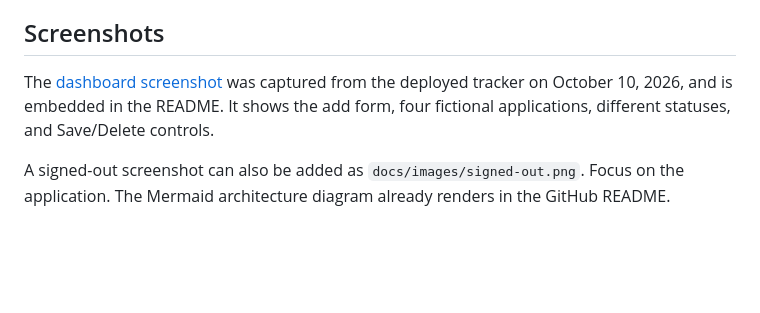
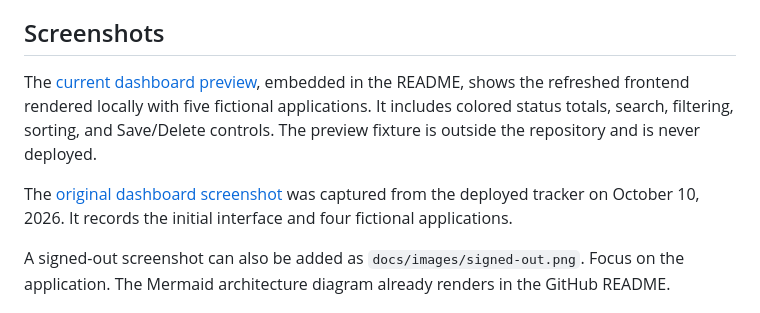
Before and after one commit to rogerrosenquist/aws-job-application-tracker, a Markdown page: docs/showcase.md, the part around the change. Drawn GitHub-style; blank space fills up the shorter version.

```diff
--- a/docs/showcase.md
+++ b/docs/showcase.md
@@ -16,7 +16,9 @@ Link the repository and https://d3vx7zv7kgrlly.cloudfront.net/. Label the hosted
 
 ## Screenshots
 
-The [dashboard screenshot](images/dashboard.png) was captured from the deployed tracker on October 10, 2026, and is embedded in the README. It shows the add form, four fictional applications, different statuses, and Save/Delete controls.
+The [current dashboard preview](images/dashboard-preview.jpg), embedded in the README, shows the refreshed frontend rendered locally with five fictional applications. It includes colored status totals, search, filtering, sorting, and Save/Delete controls. The preview fixture is outside the repository and is never deployed.
+
+The [original dashboard screenshot](images/dashboard.png) was captured from the deployed tracker on October 10, 2026. It records the initial interface and four fictional applications.
 
 A signed-out screenshot can also be added as `docs/images/signed-out.png`. Focus on the application. The Mermaid architecture diagram already renders in the GitHub README.
 
```
Also changed, not shown: README.md (+7 -4 lines), docs/validation.md (+8 -0 lines), docs/images/dashboard-preview.jpg (added), 4 other files.
